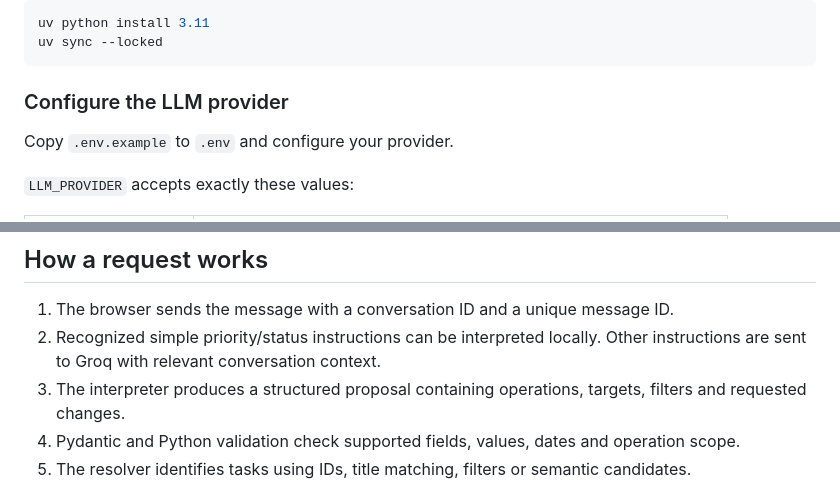
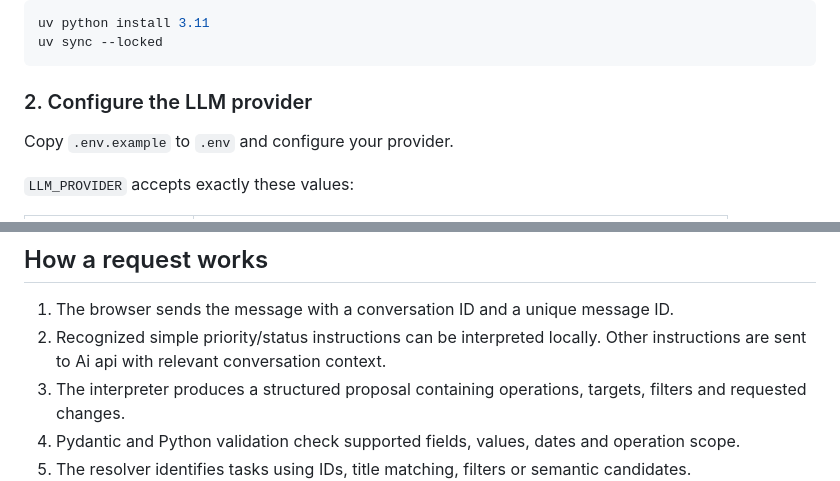
Before and after one commit to akms-limon/To-Do-AI-Application, a Markdown page: README.md, 2 parts joined by grey strips. Rendered like a GitHub page.

````diff
--- a/README.md
+++ b/README.md
@@ -68,7 +68,7 @@ uv python install 3.11
 uv sync --locked
 ```
 
-### Configure the LLM provider
+### 2. Configure the LLM provider
 
 Copy `.env.example` to `.env` and configure your provider.
 
@@ -133,7 +133,7 @@ Bulk operations and deletions require confirmation. Review the affected task IDs
 ## How a request works
 
 1. The browser sends the message with a conversation ID and a unique message ID.
-2. Recognized simple priority/status instructions can be interpreted locally. Other instructions are sent to Groq with relevant conversation context.
+2. Recognized simple priority/status instructions can be interpreted locally. Other instructions are sent to Ai api with relevant conversation context.
 3. The interpreter produces a structured proposal containing operations, targets, filters and requested changes.
 4. Pydantic and Python validation check supported fields, values, dates and operation scope.
 5. The resolver identifies tasks using IDs, title matching, filters or semantic candidates.
````
Also changed, not shown: other parts of README.md (+6 -28 lines), UPGRADE.md (deleted, +0 -60 lines), prompts.md (+3 -3 lines).
